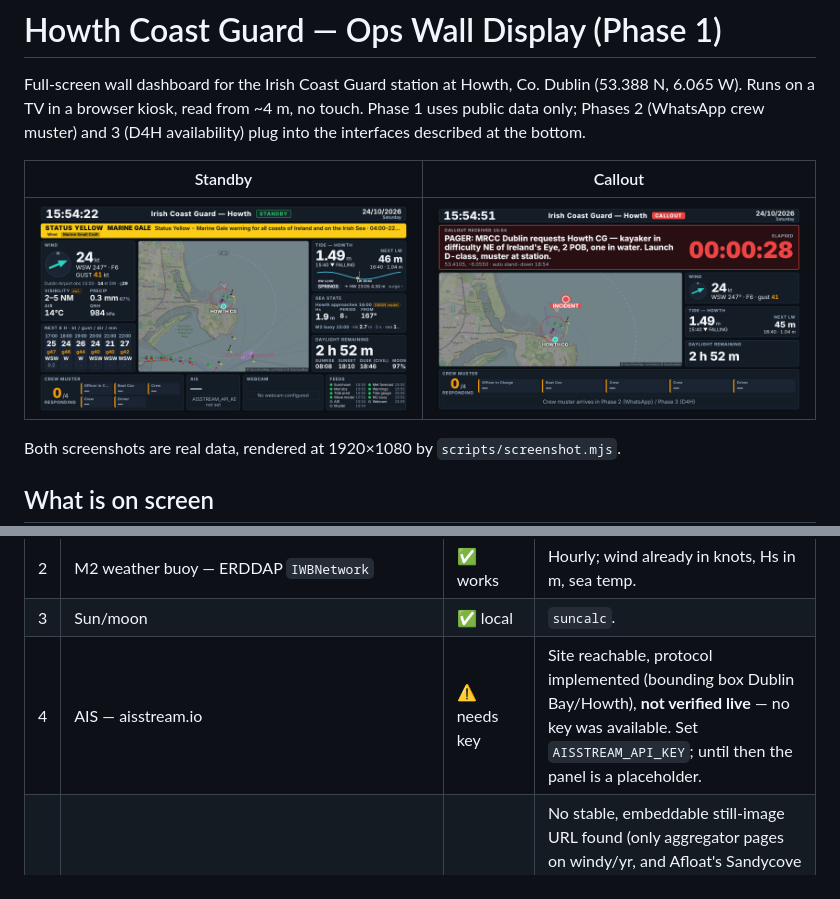
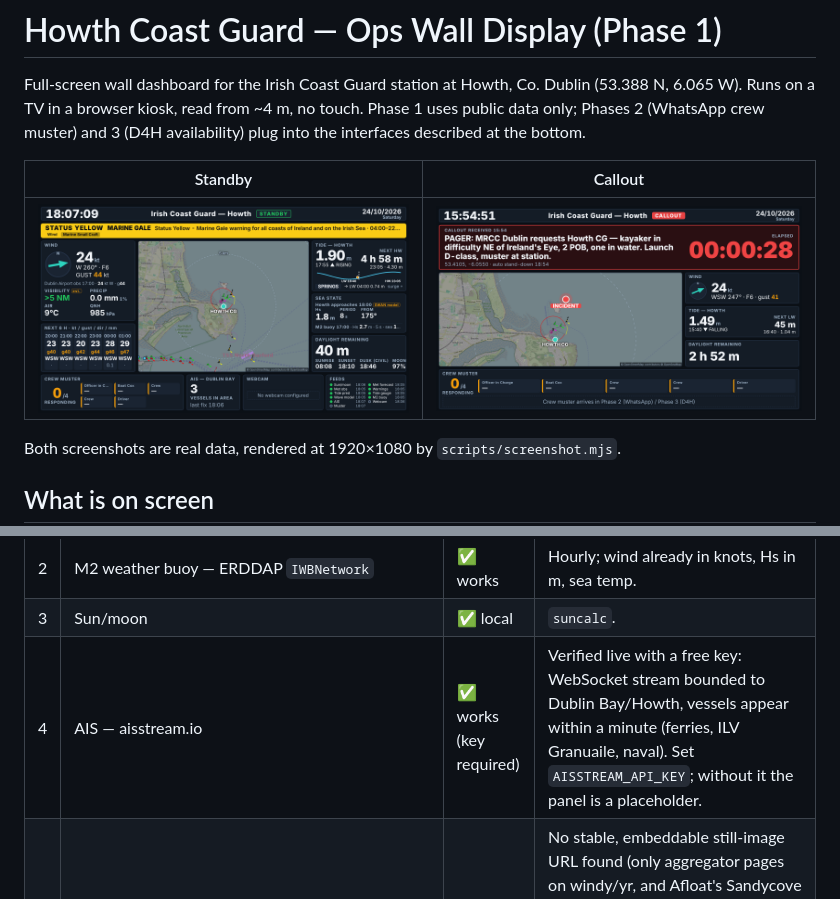
Before and after one commit to mrstevefay/Coast-Guard-Ops-Display, a Markdown page: README.md, 2 parts joined by grey strips. GitHub-like rendering; pictures changed too: docs/screenshots/standby.png.

```diff
--- a/README.md
+++ b/README.md
@@ -39,7 +39,7 @@ Each endpoint was exercised live before code was written against it.
 | 2 | Dublin Bay buoy | ❌ not on ERDDAP | No Dublin Bay wave buoy dataset exists on erddap.marine.ie (searched "dublin", "buoy", "wave", listed all wave-network stations). **Substituted** with the Marine Institute Irish Shelf SWAN wave model sampled at 53.40 N 5.95 W, labelled "SWAN model" on screen. If a Dublin Port Company feed turns up, add a provider writing `sea.local`. |
 | 2 | M2 weather buoy — ERDDAP `IWBNetwork` | ✅ works | Hourly; wind already in knots, Hs in m, sea temp. |
 | 3 | Sun/moon | ✅ local | `suncalc`. |
-| 4 | AIS — aisstream.io | ⚠️ needs key | Site reachable, protocol implemented (bounding box Dublin Bay/Howth), **not verified live** — no key was available. Set `AISSTREAM_API_KEY`; until then the panel is a placeholder. |
+| 4 | AIS — aisstream.io | ✅ works (key required) | Verified live with a free key: WebSocket stream bounded to Dublin Bay/Howth, vessels appear within a minute (ferries, ILV Granuaile, naval). Set `AISSTREAM_API_KEY`; without it the panel is a placeholder. |
 | 5 | Howth Harbour webcam | ❌ stubbed | No stable, embeddable still-image URL found (only aggregator pages on windy/yr, and Afloat's Sandycove stream which looks *at* Howth from across the bay). Set `WEBCAM_IMAGE_URL` to any JPEG/PNG still and the panel works. |
 | 6 | Map tiles | ✅ works | OSM standard tiles (dimmed) + OpenSeaMap seamarks. CARTO dark tiles now require an API key and were dropped. One kiosk is within the OSM tile usage policy; for a fleet, self-host tiles. |
 
```
Also changed, not shown: 1 other file.
